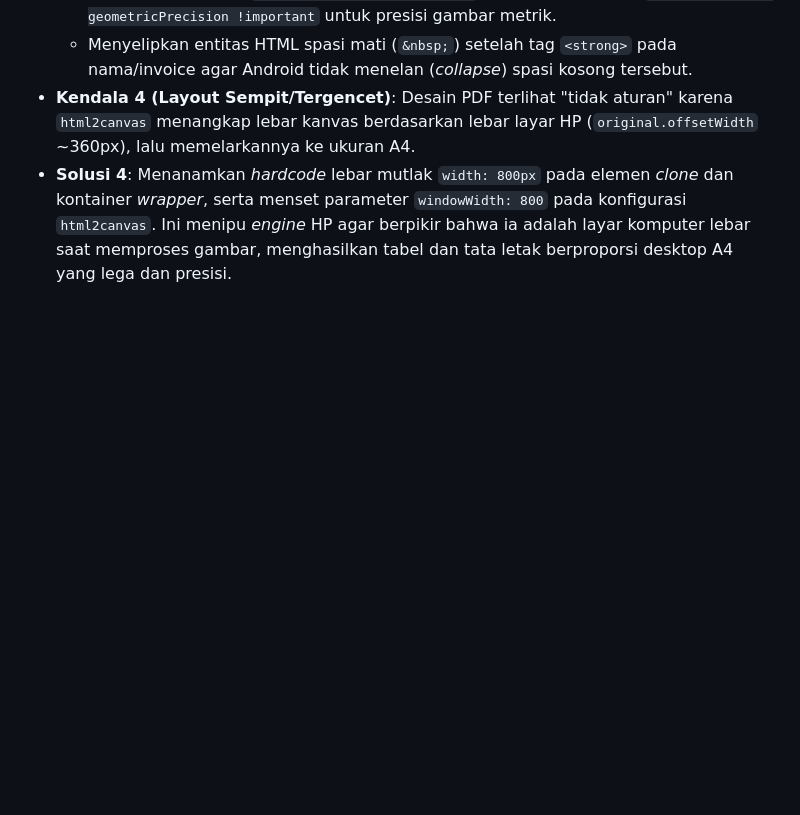
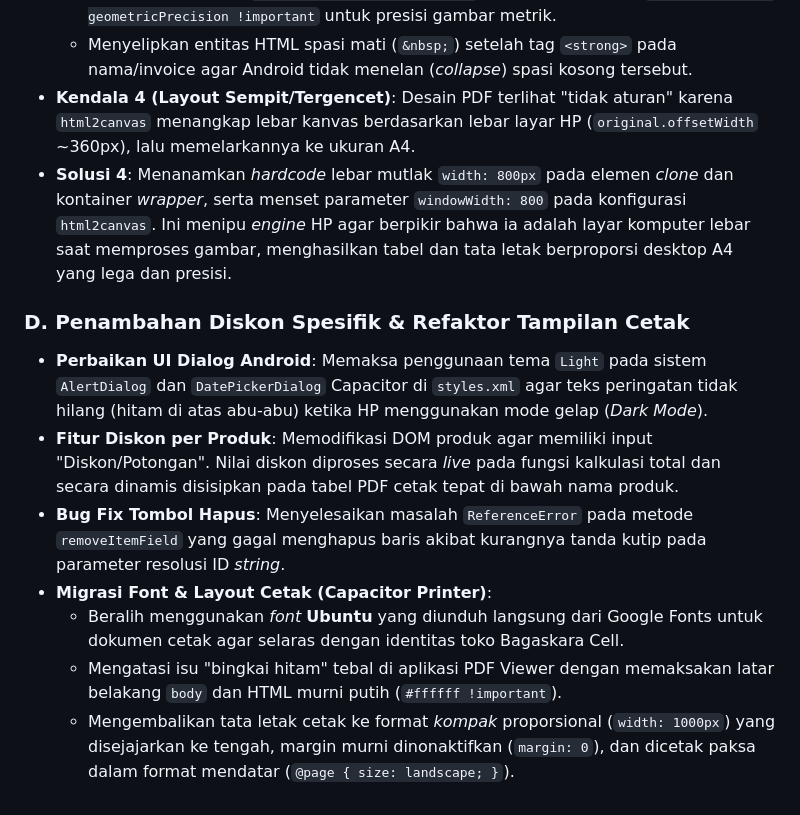
Before and after one commit to ardianrifendy/POS-bagaskara, a Markdown page: description.md, the part around the change. Drawn GitHub-style; blank space fills up the shorter version.

```diff
--- a/description.md
+++ b/description.md
@@ -337,3 +337,12 @@ Bagian ini mencatat pembaruan besar, kendala yang dihadapi, dan solusi teknis ya
   - Menyelipkan entitas HTML spasi mati (`&nbsp;`) setelah tag `<strong>` pada nama/invoice agar Android tidak menelan (*collapse*) spasi kosong tersebut.
 - **Kendala 4 (Layout Sempit/Tergencet)**: Desain PDF terlihat "tidak aturan" karena `html2canvas` menangkap lebar kanvas berdasarkan lebar layar HP (`original.offsetWidth` ~360px), lalu memelarkannya ke ukuran A4.
 - **Solusi 4**: Menanamkan *hardcode* lebar mutlak `width: 800px` pada elemen *clone* dan kontainer *wrapper*, serta menset parameter `windowWidth: 800` pada konfigurasi `html2canvas`. Ini menipu *engine* HP agar berpikir bahwa ia adalah layar komputer lebar saat memproses gambar, menghasilkan tabel dan tata letak berproporsi desktop A4 yang lega dan presisi.
+
+### D. Penambahan Diskon Spesifik & Refaktor Tampilan Cetak
+- **Perbaikan UI Dialog Android**: Memaksa penggunaan tema `Light` pada sistem `AlertDialog` dan `DatePickerDialog` Capacitor di `styles.xml` agar teks peringatan tidak hilang (hitam di atas abu-abu) ketika HP menggunakan mode gelap (*Dark Mode*).
+- **Fitur Diskon per Produk**: Memodifikasi DOM produk agar memiliki input "Diskon/Potongan". Nilai diskon diproses secara *live* pada fungsi kalkulasi total dan secara dinamis disisipkan pada tabel PDF cetak tepat di bawah nama produk.
+- **Bug Fix Tombol Hapus**: Menyelesaikan masalah `ReferenceError` pada metode `removeItemField` yang gagal menghapus baris akibat kurangnya tanda kutip pada parameter resolusi ID *string*.
+- **Migrasi Font & Layout Cetak (Capacitor Printer)**:
+  - Beralih menggunakan *font* **Ubuntu** yang diunduh langsung dari Google Fonts untuk dokumen cetak agar selaras dengan identitas toko Bagaskara Cell.
+  - Mengatasi isu "bingkai hitam" tebal di aplikasi PDF Viewer dengan memaksakan latar belakang `body` dan HTML murni putih (`#ffffff !important`).
+  - Mengembalikan tata letak cetak ke format *kompak* proporsional (`width: 1000px`) yang disejajarkan ke tengah, margin murni dinonaktifkan (`margin: 0`), dan dicetak paksa dalam format mendatar (`@page { size: landscape; }`).
```
Also changed, not shown: README.md (+1 -0 lines).
